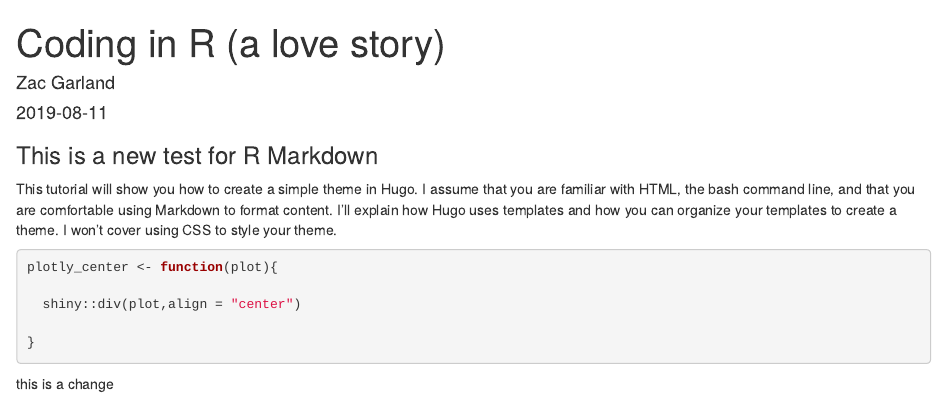
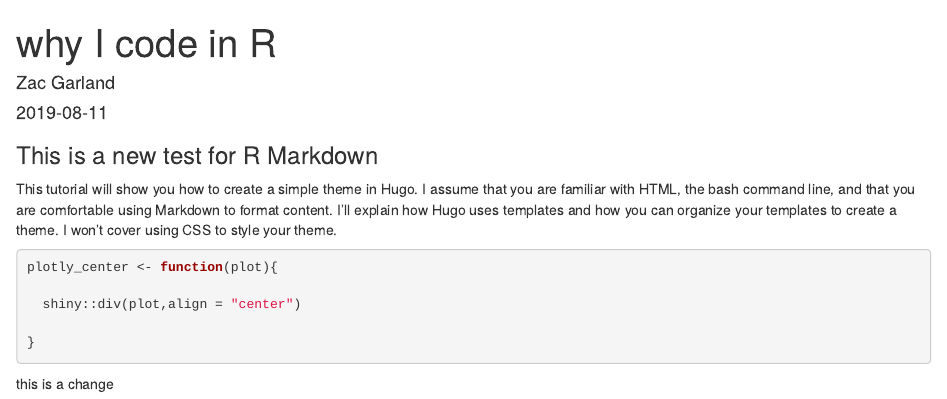
Before and after one commit to zac-garland/zac-garland, an R Markdown document (content/blog/2019-08-11-coding-in-r-a-love-story.en.Rmd): the page in a window 1100 px wide, from its top. Rendered offline with R 4.5, knitr and Pandoc, with nearby package versions; some code elsewhere in the file could not run offline.

Commit message:
site overhaul

```diff
--- a/content/blog/2019-08-11-coding-in-r-a-love-story.en.Rmd
+++ b/content/blog/2019-08-11-coding-in-r-a-love-story.en.Rmd
@@ -1,5 +1,5 @@
 ---
-title: Coding in R (a love story)
+title: why I code in R
 author: Zac Garland
 date: '2019-08-11'
 slug: coding-in-r-a-love-story
```
Also changed, not shown: content/blog/2019-08-11-coding-in-r-a-love-story.en.html, content/equity-research/_index.html, static/img/main/my_face.png (added), static/img/post/cluster_cor_dark.png (added), static/img/post/inc_statement.png (added), static/img/post/index_constits.png (added), static/img/post/return_stats.png (added), static/img/post/tech_ind.png (added), 34 other files.
